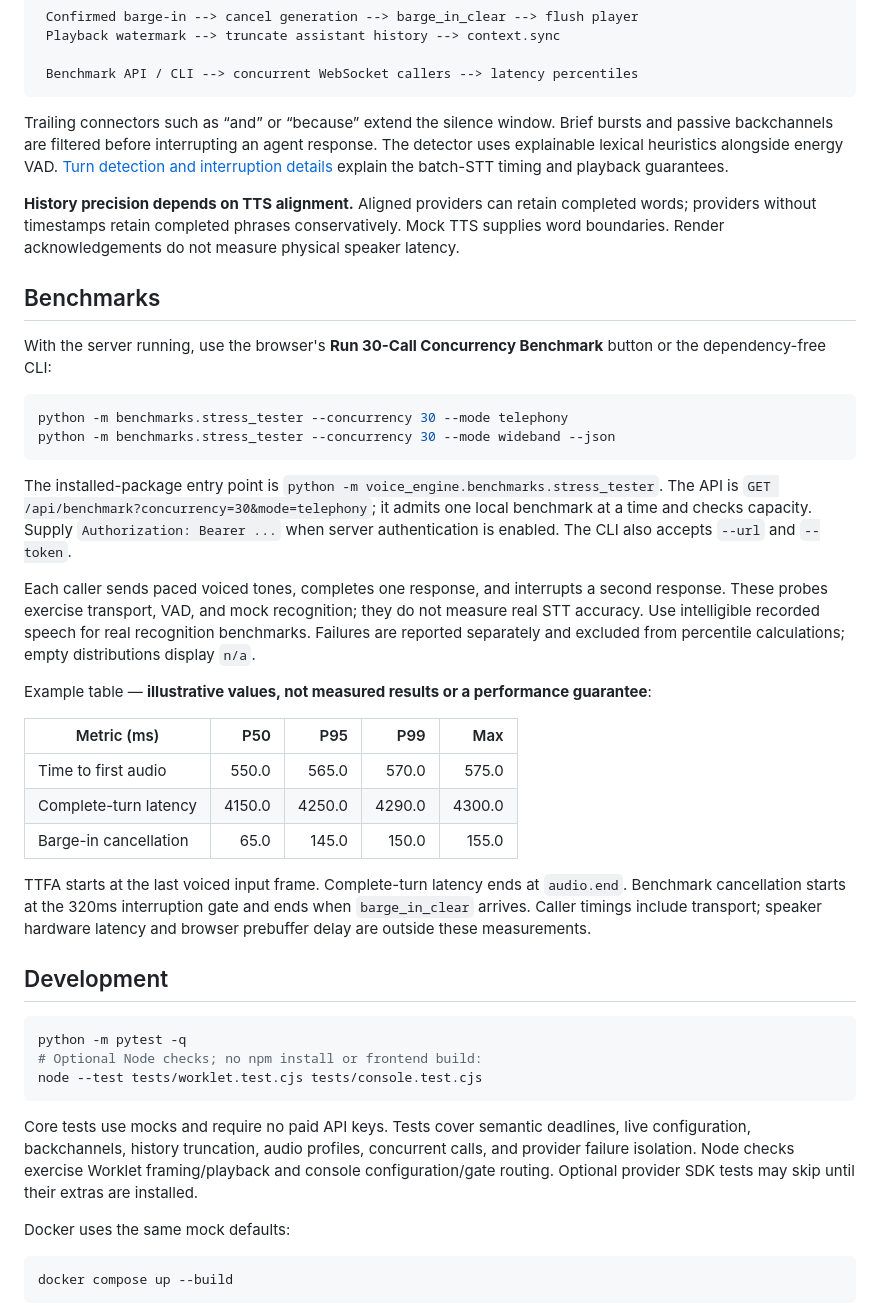
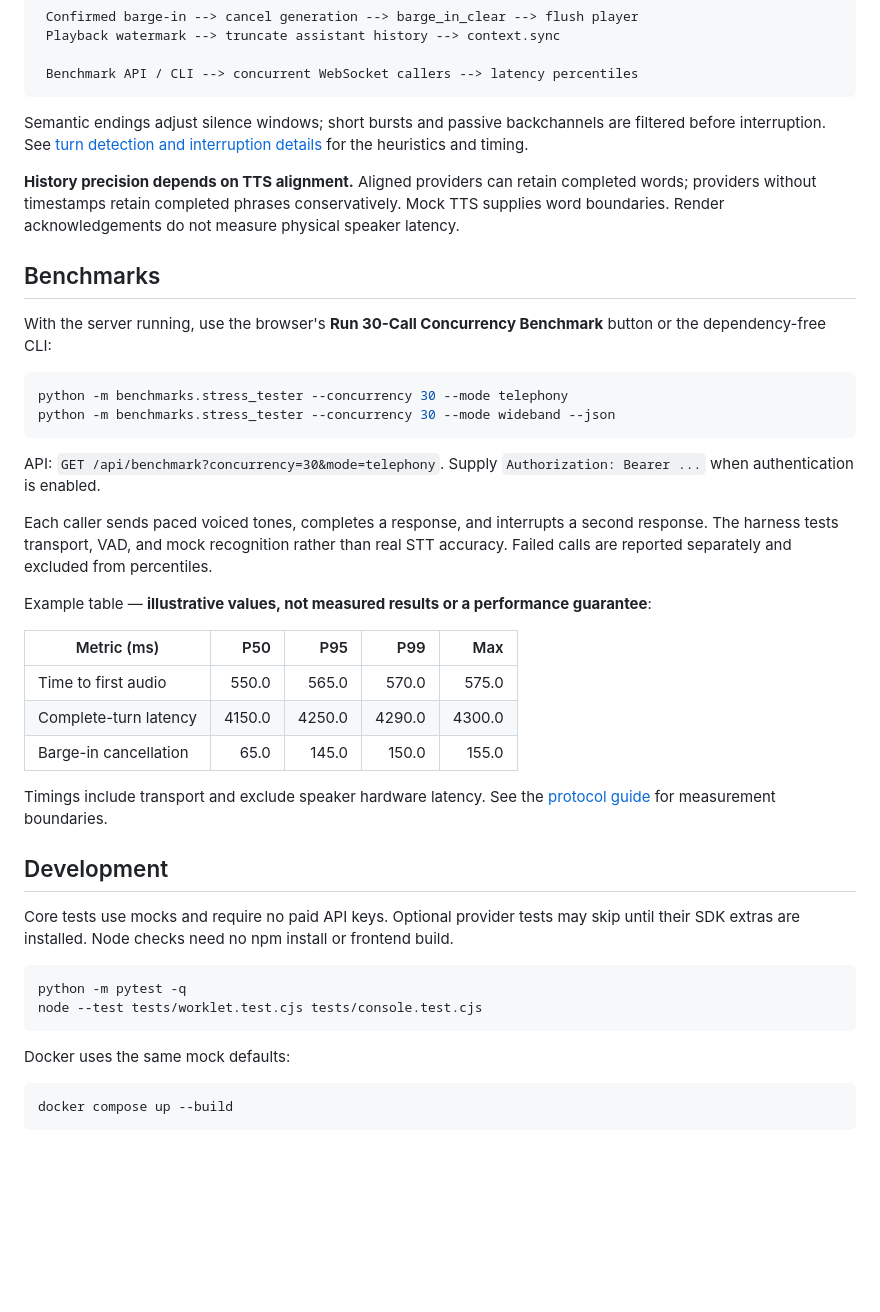
Before and after one commit to techieworld2/open-voice-agent, a Markdown page: README.md, the part around one of its changes. Rendered like a GitHub page; blank space fills up the shorter version.

````diff
--- a/README.md
+++ b/README.md
@@ -159,7 +135,7 @@ For vLLM/Ollama, configure `VOICE_ENGINE_LLM_URL` and `VOICE_ENGINE_LLM_MODEL` f
  Benchmark API / CLI --> concurrent WebSocket callers --> latency percentiles
 ```
 
-Trailing connectors such as “and” or “because” extend the silence window. Brief bursts and passive backchannels are filtered before interrupting an agent response. The detector uses explainable lexical heuristics alongside energy VAD. [Turn detection and interruption details](docs/audio-guide.md#turn-detection-and-interruptions) explain the batch-STT timing and playback guarantees.
+Semantic endings adjust silence windows; short bursts and passive backchannels are filtered before interruption. See [turn detection and interruption details](docs/audio-guide.md#turn-detection-and-interruptions) for the heuristics and timing.
 
 **History precision depends on TTS alignment.** Aligned providers can retain completed words; providers without timestamps retain completed phrases conservatively. Mock TTS supplies word boundaries. Render acknowledgements do not measure physical speaker latency.
 
@@ -172,9 +148,9 @@ python -m benchmarks.stress_tester --concurrency 30 --mode telephony
 python -m benchmarks.stress_tester --concurrency 30 --mode wideband --json
 ```
 
-The installed-package entry point is `python -m voice_engine.benchmarks.stress_tester`. The API is `GET /api/benchmark?concurrency=30&mode=telephony`; it admits one local benchmark at a time and checks capacity. Supply `Authorization: Bearer ...` when server authentication is enabled. The CLI also accepts `--url` and `--token`.
+API: `GET /api/benchmark?concurrency=30&mode=telephony`. Supply `Authorization: Bearer ...` when authentication is enabled.
 
-Each caller sends paced voiced tones, completes one response, and interrupts a second response. These probes exercise transport, VAD, and mock recognition; they do not measure real STT accuracy. Use intelligible recorded speech for real recognition benchmarks. Failures are reported separately and excluded from percentile calculations; empty distributions display `n/a`.
+Each caller sends paced voiced tones, completes a response, and interrupts a second response. The harness tests transport, VAD, and mock recognition rather than real STT accuracy. Failed calls are reported separately and excluded from percentiles.
 
 Example table — **illustrative values, not measured results or a performance guarantee**:
 
@@ -184,17 +160,16 @@ Example table — **illustrative values, not measured results or a performance g
 | Complete-turn latency | 4150.0 | 4250.0 | 4290.0 | 4300.0 |
 | Barge-in cancellation | 65.0 | 145.0 | 150.0 | 155.0 |
 
-TTFA starts at the last voiced input frame. Complete-turn latency ends at `audio.end`. Benchmark cancellation starts at the 320ms interruption gate and ends when `barge_in_clear` arrives. Caller timings include transport; speaker hardware latency and browser prebuffer delay are outside these measurements.
+Timings include transport and exclude speaker hardware latency. See the [protocol guide](docs/protocol.md#metrics-and-http-endpoints) for measurement boundaries.
 
 ## Development
 
+Core tests use mocks and require no paid API keys. Optional provider tests may skip until their SDK extras are installed. Node checks need no npm install or frontend build.
+
 ```bash
 python -m pytest -q
-# Optional Node checks; no npm install or frontend build:
 node --test tests/worklet.test.cjs tests/console.test.cjs
 ```
-
-Core tests use mocks and require no paid API keys. Tests cover semantic deadlines, live configuration, backchannels, history truncation, audio profiles, concurrent calls, and provider failure isolation. Node checks exercise Worklet framing/playback and console configuration/gate routing. Optional provider SDK tests may skip until their extras are installed.
 
 Docker uses the same mock defaults:
 
````
Also changed, not shown: other parts of README.md (+9 -48 lines).
